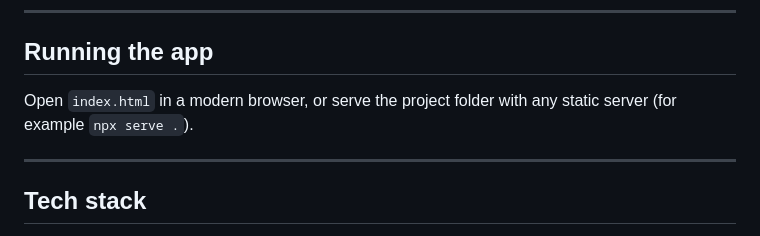
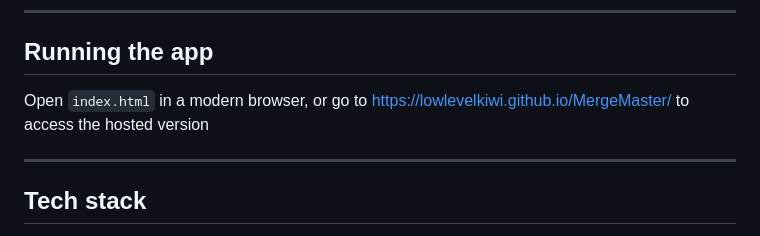
Before and after one commit to LowLevelKiwi/MergeMaster, a Markdown page: README.md, the part around the change. Drawn GitHub-style.

```diff
--- a/README.md
+++ b/README.md
@@ -47,7 +47,7 @@ If any of the bracket fields are missing, they default to `{{` / `}}` for regula
 
 ## Running the app
 
-Open `index.html` in a modern browser, or serve the project folder with any static server (for example `npx serve .`).
+Open `index.html` in a modern browser, or go to https://lowlevelkiwi.github.io/MergeMaster/ to access the hosted version
 
 ---
 
```
